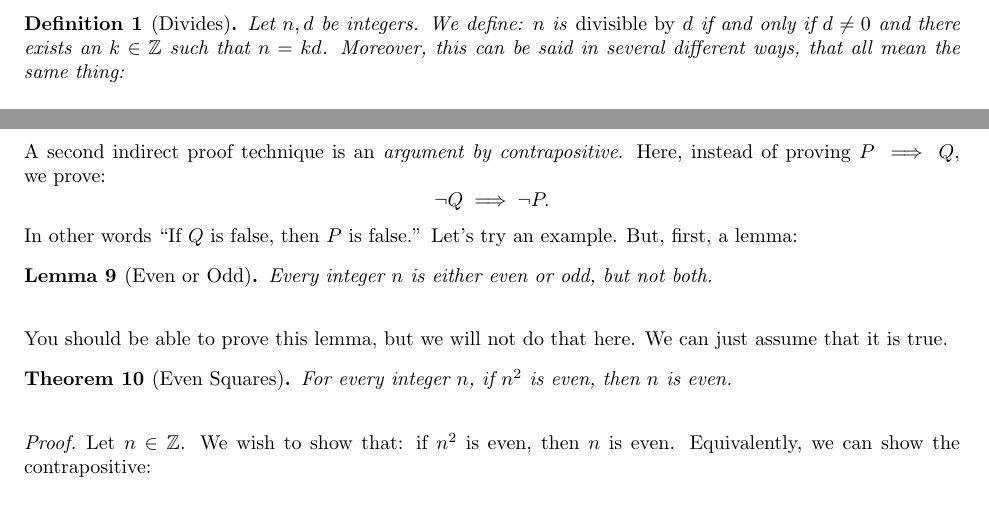
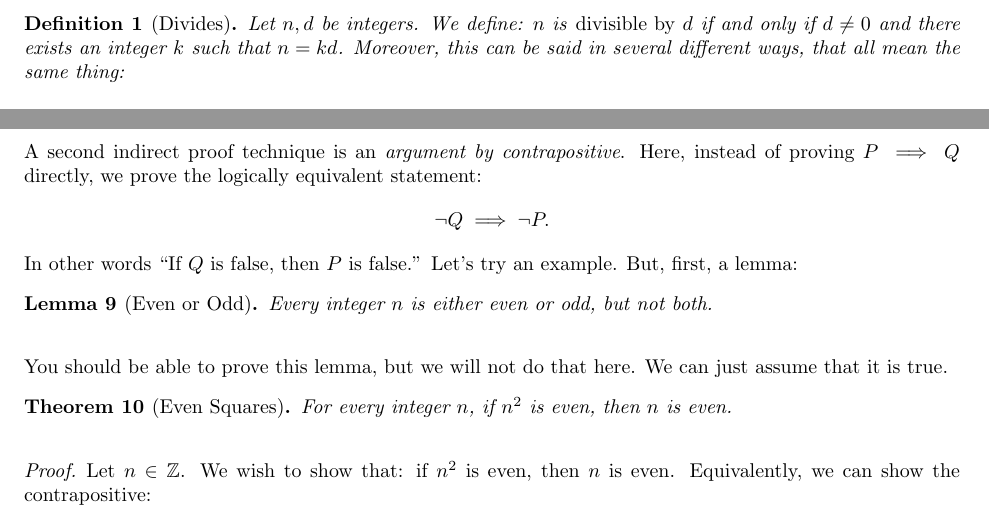
Before and after one commit to msu/csci-246-spring2022, a LaTeX document (btf/discrete.tex, which reads btf/body/L-11.tex, btf/body/L-13.tex): two parts of pages 2 and 10 of 26, joined at a grey line, cut so that both start at the same text. Compiled offline with pdfLaTeX.

Commit message:
Tweak week 4 lectures

```diff
--- a/btf/body/L-11.tex
+++ b/btf/body/L-11.tex
@@ -3,7 +3,7 @@
 \begin{definition}[Divides]
     Let $n,d$ be integers.  We define: $n$ is \emph{divisible by} $d$
     if and only if
-    $d \neq 0$ and there exists an $k \in \Z$ such
+    $d \neq 0$ and there exists an integer $k$ such
     that $n=kd$.  Moreover, this can be said in several different ways, that all
     mean the same thing:
     \begin{itemize}
--- a/btf/body/L-13.tex
+++ b/btf/body/L-13.tex
@@ -37,7 +38,8 @@ we:
 
 \pagebreak
 A second indirect proof technique is an \emph{argument by contrapositive}.
-Here, instead of proving $P \implies Q$, we~prove:
+Here, instead of proving $P \implies Q$ directly, we prove the logically
+equivalent statement:
 $$ \neg Q \implies \neg P. $$
 In other words ``If $Q$ is false, then $P$ is false.''
 Let's try an example.  But, first, a lemma:
```
Also changed, not shown: btf/body/L-13.tex (1 more changed lines).
